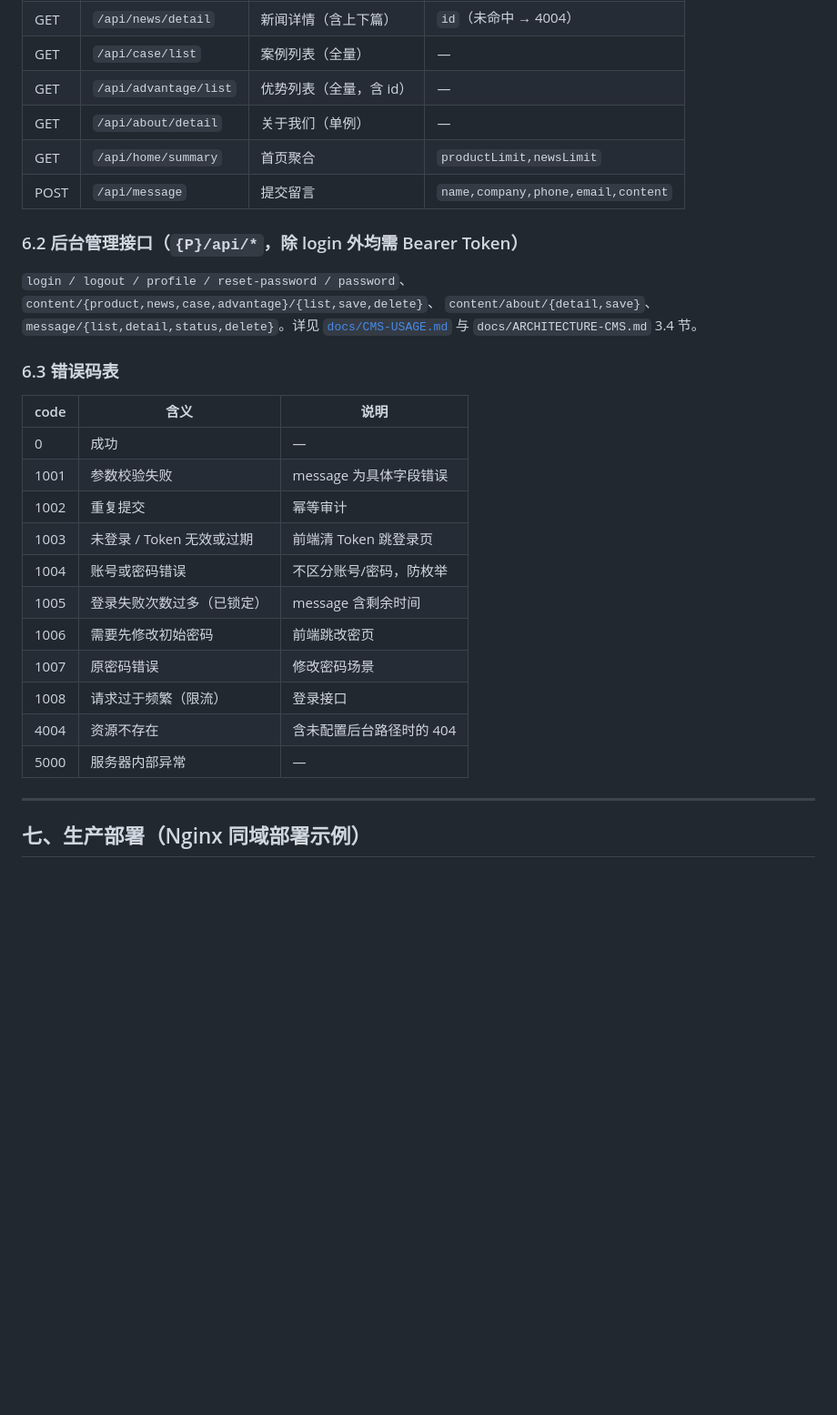
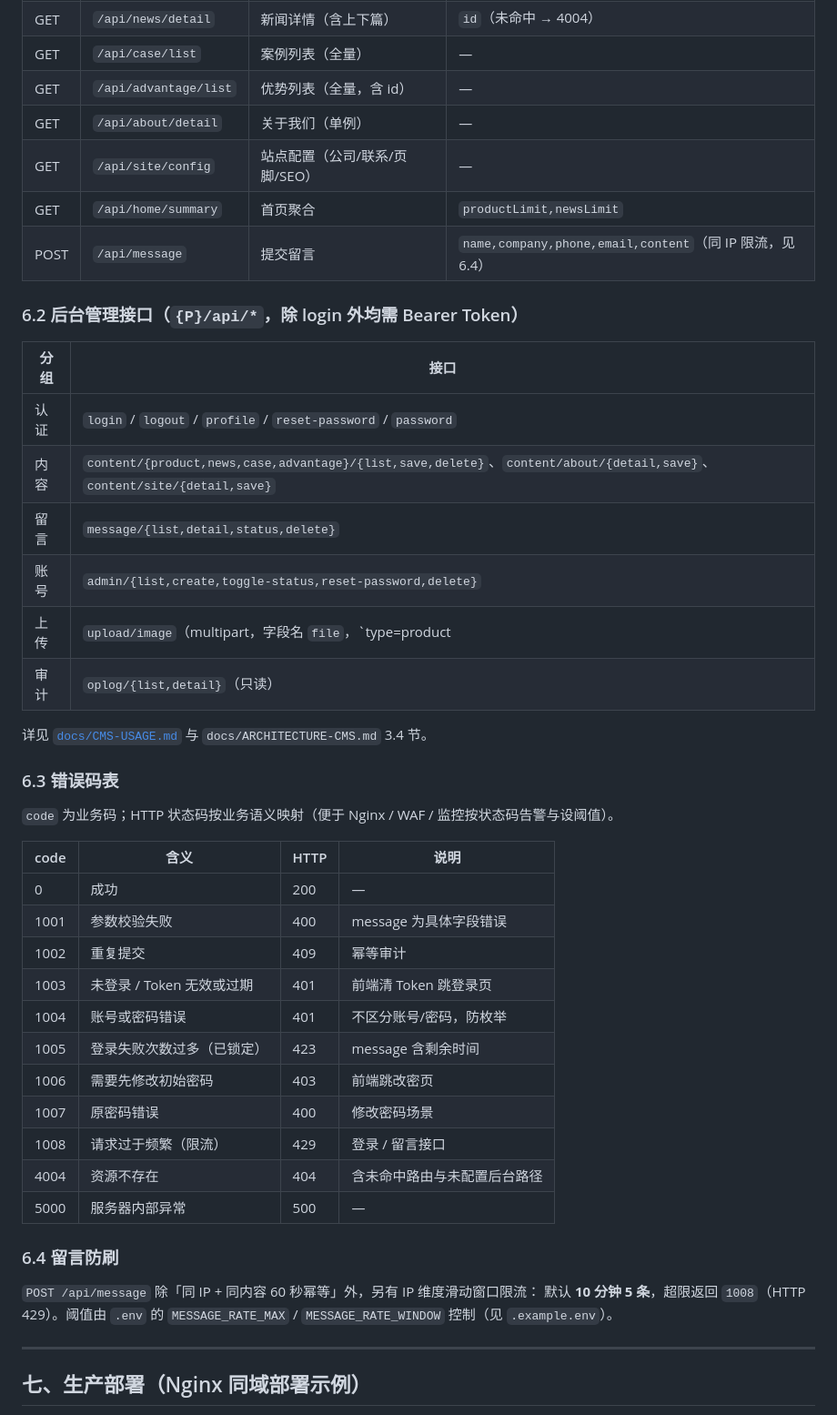
Before and after one commit to leo0315code/corporate-site, a Markdown page: README.md, the part around one of its changes. Shown at 91% size. Rendered like a GitHub page; blank space fills up the shorter version.

```diff
--- a/README.md
+++ b/README.md
@@ -218,30 +227,46 @@ theme: { primary: '#E4572E', secondary: '#0F1B33', accent: '#00B4A6' }
 | GET | `/api/case/list` | 案例列表（全量） | — |
 | GET | `/api/advantage/list` | 优势列表（全量，含 id） | — |
 | GET | `/api/about/detail` | 关于我们（单例） | — |
+| GET | `/api/site/config` | 站点配置（公司/联系/页脚/SEO） | — |
 | GET | `/api/home/summary` | 首页聚合 | `productLimit,newsLimit` |
-| POST | `/api/message` | 提交留言 | `name,company,phone,email,content` |
+| POST | `/api/message` | 提交留言 | `name,company,phone,email,content`（同 IP 限流，见 6.4） |
 
 ### 6.2 后台管理接口（`{P}/api/*`，除 login 外均需 Bearer Token）
 
-`login / logout / profile / reset-password / password`、`content/{product,news,case,advantage}/{list,save,delete}`、
-`content/about/{detail,save}`、`message/{list,detail,status,delete}`。详见
-[`docs/CMS-USAGE.md`](docs/CMS-USAGE.md) 与 `docs/ARCHITECTURE-CMS.md` 3.4 节。
+| 分组 | 接口 |
+| --- | --- |
+| 认证 | `login` / `logout` / `profile` / `reset-password` / `password` |
+| 内容 | `content/{product,news,case,advantage}/{list,save,delete}`、`content/about/{detail,save}`、`content/site/{detail,save}` |
+| 留言 | `message/{list,detail,status,delete}` |
+| 账号 | `admin/{list,create,toggle-status,reset-password,delete}` |
+| 上传 | `upload/image`（multipart，字段名 `file`，`type=product|news|case|common`） |
+| 审计 | `oplog/{list,detail}`（只读） |
+
+详见 [`docs/CMS-USAGE.md`](docs/CMS-USAGE.md) 与 `docs/ARCHITECTURE-CMS.md` 3.4 节。
 
 ### 6.3 错误码表
 
-| code | 含义 | 说明 |
-| ---- | ------------------------------------------------- | --- |
-| 0    | 成功 | — |
-| 1001 | 参数校验失败 | message 为具体字段错误 |
-| 1002 | 重复提交 | 幂等审计 |
-| 1003 | 未登录 / Token 无效或过期 | 前端清 Token 跳登录页 |
-| 1004 | 账号或密码错误 | 不区分账号/密码，防枚举 |
-| 1005 | 登录失败次数过多（已锁定） | message 含剩余时间 |
-| 1006 | 需要先修改初始密码 | 前端跳改密页 |
-| 1007 | 原密码错误 | 修改密码场景 |
-| 1008 | 请求过于频繁（限流） | 登录接口 |
-| 4004 | 资源不存在 | 含未配置后台路径时的 404 |
-| 5000 | 服务器内部异常 | — |
+`code` 为业务码；HTTP 状态码按业务语义映射（便于 Nginx / WAF / 监控按状态码告警与设阈值）。
+
+| code | 含义 | HTTP | 说明 |
+| ---- | -------------------------------- | ---- | --- |
+| 0    | 成功 | 200 | — |
+| 1001 | 参数校验失败 | 400 | message 为具体字段错误 |
+| 1002 | 重复提交 | 409 | 幂等审计 |
+| 1003 | 未登录 / Token 无效或过期 | 401 | 前端清 Token 跳登录页 |
+| 1004 | 账号或密码错误 | 401 | 不区分账号/密码，防枚举 |
+| 1005 | 登录失败次数过多（已锁定） | 423 | message 含剩余时间 |
+| 1006 | 需要先修改初始密码 | 403 | 前端跳改密页 |
+| 1007 | 原密码错误 | 400 | 修改密码场景 |
+| 1008 | 请求过于频繁（限流） | 429 | 登录 / 留言接口 |
+| 4004 | 资源不存在 | 404 | 含未命中路由与未配置后台路径 |
+| 5000 | 服务器内部异常 | 500 | — |
+
+### 6.4 留言防刷
+
+`POST /api/message` 除「同 IP + 同内容 60 秒幂等」外，另有 IP 维度滑动窗口限流：
+默认 **10 分钟 5 条**，超限返回 `1008`（HTTP 429）。阈值由 `.env` 的
+`MESSAGE_RATE_MAX` / `MESSAGE_RATE_WINDOW` 控制（见 `.example.env`）。
 
 ---
 
```
Also changed, not shown: other parts of README.md (+63 -9 lines).
